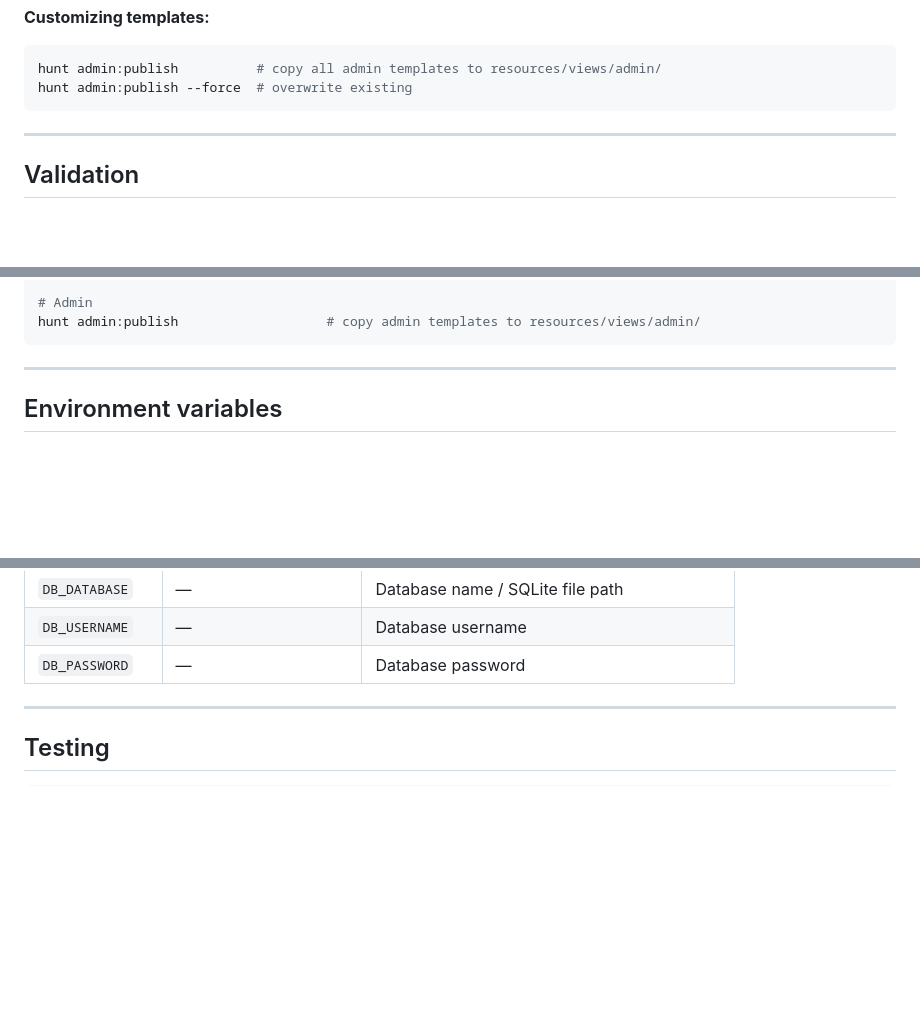
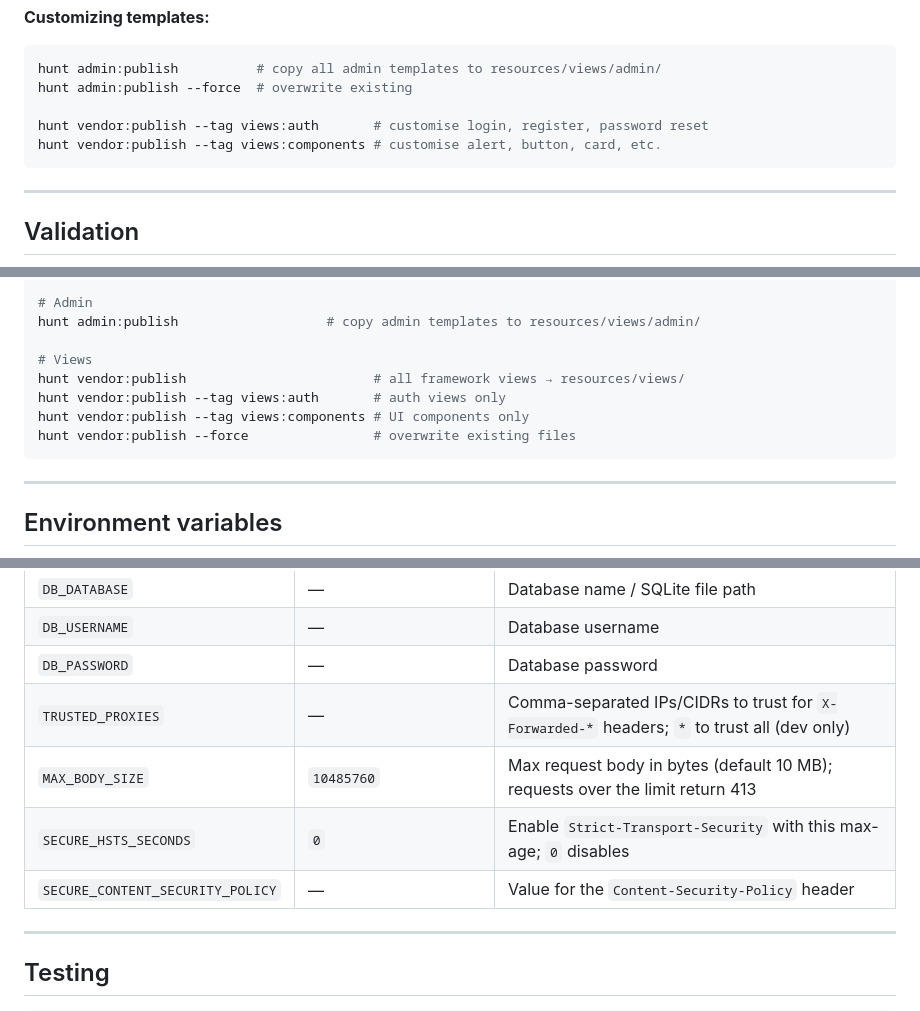
Before and after one commit to hunt-core/hunt, a Markdown page: README.md, 3 parts joined by grey strips. GitHub-like rendering; blank space fills up the shorter version.

````diff
--- a/README.md
+++ b/README.md
@@ -447,6 +460,9 @@ Built-in actions: `BulkDeleteAction`, `RestoreAction` (soft deletes), `ExportCsv
 ```bash
 hunt admin:publish          # copy all admin templates to resources/views/admin/
 hunt admin:publish --force  # overwrite existing
+
+hunt vendor:publish --tag views:auth       # customise login, register, password reset
+hunt vendor:publish --tag views:components # customise alert, button, card, etc.
 ```
 
 ---
@@ -557,6 +587,12 @@ hunt make:2fa-controllers            # 2FA routes, controllers, templates, migra
 
 # Admin
 hunt admin:publish                   # copy admin templates to resources/views/admin/
+
+# Views
+hunt vendor:publish                        # all framework views → resources/views/
+hunt vendor:publish --tag views:auth       # auth views only
+hunt vendor:publish --tag views:components # UI components only
+hunt vendor:publish --force                # overwrite existing files
 ```
 
 ---
@@ -576,6 +612,10 @@ hunt admin:publish                   # copy admin templates to resources/views/a
 | `DB_DATABASE` | — | Database name / SQLite file path |
 | `DB_USERNAME` | — | Database username |
 | `DB_PASSWORD` | — | Database password |
+| `TRUSTED_PROXIES` | — | Comma-separated IPs/CIDRs to trust for `X-Forwarded-*` headers; `*` to trust all (dev only) |
+| `MAX_BODY_SIZE` | `10485760` | Max request body in bytes (default 10 MB); requests over the limit return 413 |
+| `SECURE_HSTS_SECONDS` | `0` | Enable `Strict-Transport-Security` with this max-age; `0` disables |
+| `SECURE_CONTENT_SECURITY_POLICY` | — | Value for the `Content-Security-Policy` header |
 
 ---
 
````
Also changed, not shown: other parts of README.md (+27 -0 lines).
